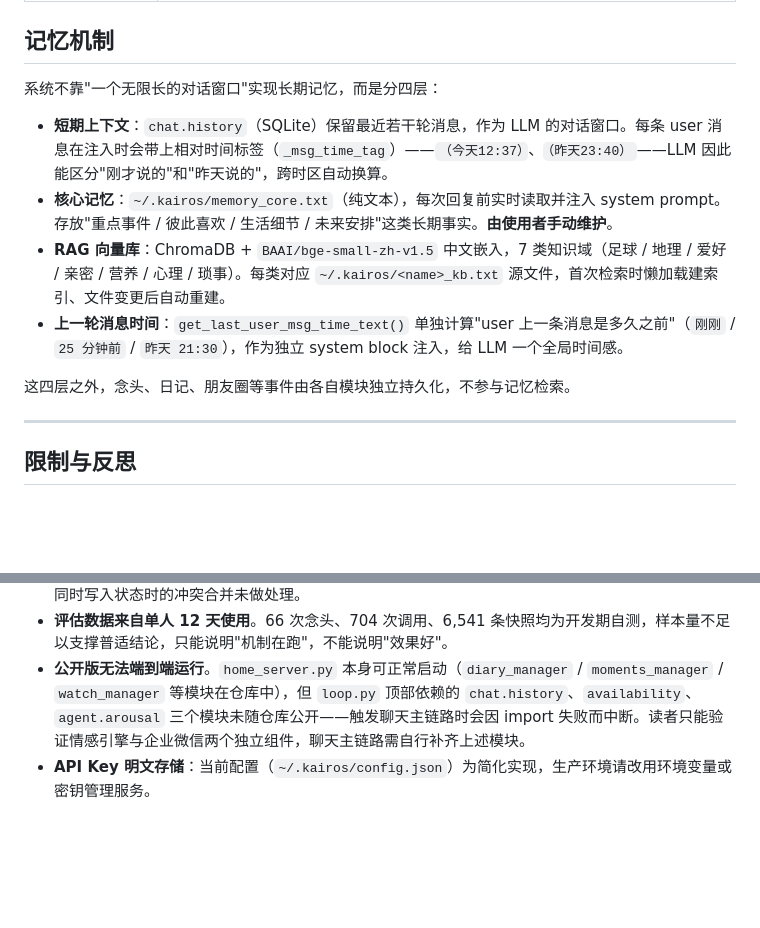
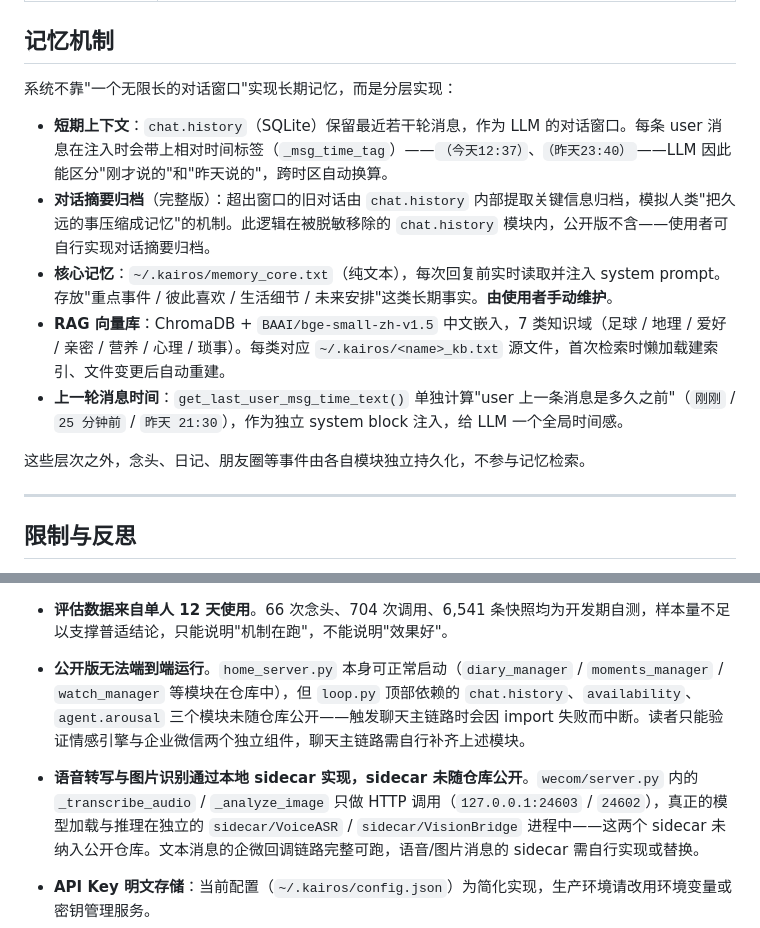
Before and after one commit to olise366oi/kairos-agent, a Markdown page: README.md, 2 parts joined by grey strips. Rendered like a GitHub page; blank space fills up the shorter version.

Commit message:
docs: 补充对话摘要归档机制与语音/图片 sidecar 说明
- 记忆机制节新增"对话摘要归档"（完整版特性）：
  超出窗口的旧对话由 chat.history 提取关键信息归档，
  逻辑在被移除的 chat.history 模块内，公开版需自行实现
- 记忆机制开头/结尾去掉"四层"数字，改为"分层实现"
  （新增条目后数字会不一致，模糊表述更耐久）
- 限制与反思新增一条：语音转写与图片识别通过本地 sidecar
  （127.0.0.1:24603 / 24602）实现，sidecar 未随仓库公开

语音/图片的模型不在本仓库内（只有 HTTP 调用），
无需补充模型许可声明或依赖。

```diff
--- a/README.md
+++ b/README.md
@@ -149,14 +149,15 @@ flowchart TD
 
 ## 记忆机制
 
-系统不靠"一个无限长的对话窗口"实现长期记忆，而是分四层：
+系统不靠"一个无限长的对话窗口"实现长期记忆，而是分层实现：
 
 - **短期上下文**：`chat.history`（SQLite）保留最近若干轮消息，作为 LLM 的对话窗口。每条 user 消息在注入时会带上相对时间标签（`_msg_time_tag`）——`（今天12:37）`、`（昨天23:40）`——LLM 因此能区分"刚才说的"和"昨天说的"，跨时区自动换算。
+- **对话摘要归档**（完整版）：超出窗口的旧对话由 `chat.history` 内部提取关键信息归档，模拟人类"把久远的事压缩成记忆"的机制。此逻辑在被脱敏移除的 `chat.history` 模块内，公开版不含——使用者可自行实现对话摘要归档。
 - **核心记忆**：`~/.kairos/memory_core.txt`（纯文本），每次回复前实时读取并注入 system prompt。存放"重点事件 / 彼此喜欢 / 生活细节 / 未来安排"这类长期事实。**由使用者手动维护**。
 - **RAG 向量库**：ChromaDB + `BAAI/bge-small-zh-v1.5` 中文嵌入，7 类知识域（足球 / 地理 / 爱好 / 亲密 / 营养 / 心理 / 琐事）。每类对应 `~/.kairos/<name>_kb.txt` 源文件，首次检索时懒加载建索引、文件变更后自动重建。
 - **上一轮消息时间**：`get_last_user_msg_time_text()` 单独计算"user 上一条消息是多久之前"（`刚刚` / `25 分钟前` / `昨天 21:30`），作为独立 system block 注入，给 LLM 一个全局时间感。
 
-这四层之外，念头、日记、朋友圈等事件由各自模块独立持久化，不参与记忆检索。
+这些层次之外，念头、日记、朋友圈等事件由各自模块独立持久化，不参与记忆检索。
 
 ---
 
@@ -170,6 +171,8 @@ flowchart TD
 - **三端一致只在在线场景验证过**。三端共用 SQLite 状态层要求同时可访问同一存储；离线或弱网下多端同时写入状态时的冲突合并未做处理。
 - **评估数据来自单人 12 天使用**。66 次念头、704 次调用、6,541 条快照均为开发期自测，样本量不足以支撑普适结论，只能说明"机制在跑"，不能说明"效果好"。
 - **公开版无法端到端运行**。`home_server.py` 本身可正常启动（`diary_manager` / `moments_manager` / `watch_manager` 等模块在仓库中），但 `loop.py` 顶部依赖的 `chat.history`、`availability`、`agent.arousal` 三个模块未随仓库公开——触发聊天主链路时会因 import 失败而中断。读者只能验证情感引擎与企业微信两个独立组件，聊天主链路需自行补齐上述模块。
+
+- **语音转写与图片识别通过本地 sidecar 实现，sidecar 未随仓库公开**。`wecom/server.py` 内的 `_transcribe_audio` / `_analyze_image` 只做 HTTP 调用（`127.0.0.1:24603` / `24602`），真正的模型加载与推理在独立的 `sidecar/VoiceASR` / `sidecar/VisionBridge` 进程中——这两个 sidecar 未纳入公开仓库。文本消息的企微回调链路完整可跑，语音/图片消息的 sidecar 需自行实现或替换。
 - **API Key 明文存储**：当前配置（`~/.kairos/config.json`）为简化实现，生产环境请改用环境变量或密钥管理服务。
 - **脱敏是迭代收敛的过程**。本项目脱敏自一个真实运行的 AI 伴侣系统。首轮脱敏移除主要个人信息后，后续全仓审查又陆续发现并修复了多处漏网：拼音变量名（`ringing_from_rin`）、真名残留（朋友圈显示名、球员映射表）、脱敏占位死路径（`YOUR_PATH`）、跨平台反斜杠路径、硬编码 token 等。这说明脱敏不是一次性操作，而是需要多轮扫描 + 回归验证的迭代过程。所有已知漏网项均已记录在 `SECURITY_REDACTION_REPORT.md` 的「迭代脱敏记录」一节中，`grep` 确认 0 残留。
 - **天气感知的位置来源是手动配置，未做自动感知**。当前通过环境变量 `KAIROS_HOME_LAT` / `KAIROS_HOME_LON` 指定固定坐标；若配置为空，天气注入静默跳过。一个自然的扩展方向是结合行程（赛程 / 日历 / 用户消息中的位置线索）自动推断所在城市——开源版有意保留手动配置作为最小实现，使用者可以自行替换为更智能的定位逻辑。
```
